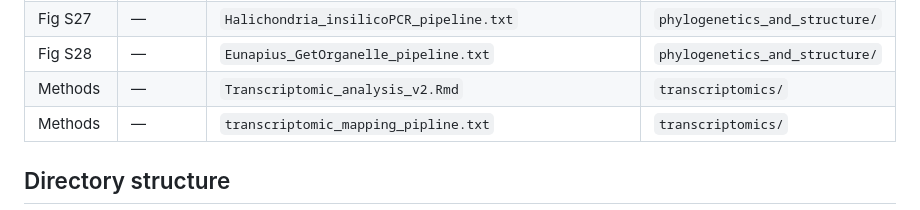
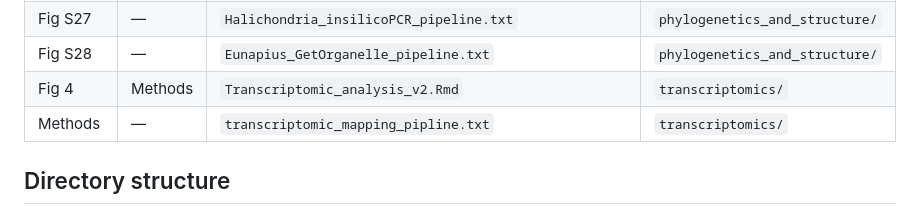
Before and after one commit to MusserLab/monoamine-signaling-in-sponges, a Markdown page: README.md, the part around the change. Rendered like a GitHub page.

Commit message:
Fix figure reference: Transcriptomic_analysis_v2.Rmd → Fig 4, Methods
Consistent with tryptamine_phosphoproteomics_analysis_cleaned.qmd which
is also listed as Fig 4 | Methods. Both pipelines produce data for Fig 4.

Co-Authored-By: Claude Opus 4.6 <noreply@anthropic.com>

```diff
--- a/README.md
+++ b/README.md
@@ -51,7 +51,7 @@ This repository contains the data processing pipelines, statistical analyses, an
 | Fig S19, S21 | — | `AF3DockingScript.json` | `phylogenetics_and_structure/` |
 | Fig S27 | — | `Halichondria_insilicoPCR_pipeline.txt` | `phylogenetics_and_structure/` |
 | Fig S28 | — | `Eunapius_GetOrganelle_pipeline.txt` | `phylogenetics_and_structure/` |
-| Methods | — | `Transcriptomic_analysis_v2.Rmd` | `transcriptomics/` |
+| Fig 4 | Methods | `Transcriptomic_analysis_v2.Rmd` | `transcriptomics/` |
 | Methods | — | `transcriptomic_mapping_pipline.txt` | `transcriptomics/` |
 
 ## Directory structure
```
